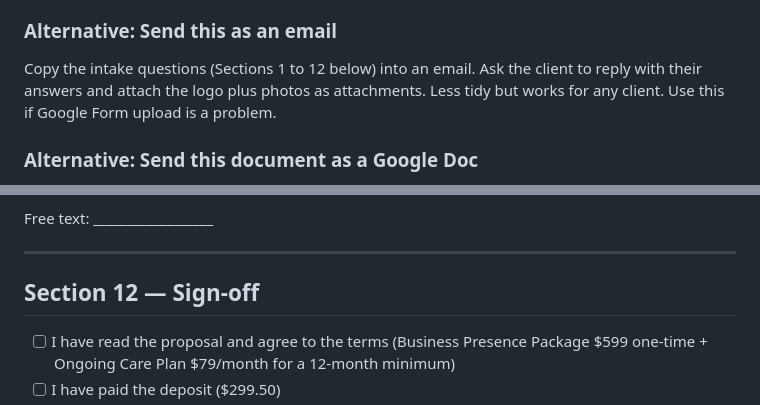
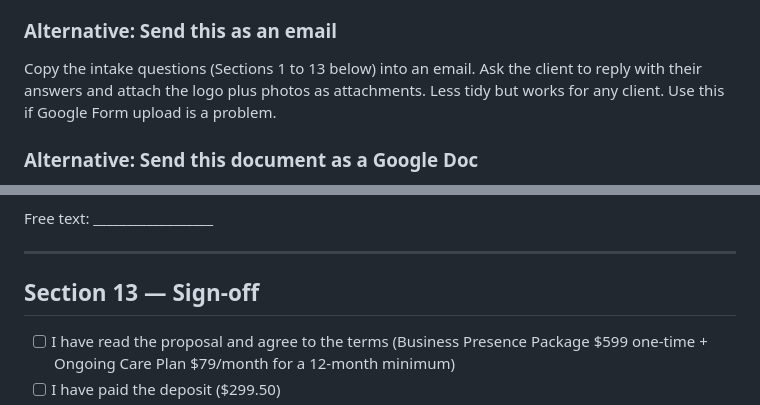
Before and after one commit to bluepenguin1234/5, a Markdown page: templates/client-intake.md, 2 parts joined by grey strips. Drawn GitHub-style.

```diff
--- a/templates/client-intake.md
+++ b/templates/client-intake.md
@@ -18,7 +18,7 @@ Everything we need from a new client before the build starts. This document is t
 
 ### Alternative: Send this as an email
 
-Copy the intake questions (Sections 1 to 12 below) into an email. Ask the client to reply with their answers and attach the logo plus photos as attachments. Less tidy but works for any client. Use this if Google Form upload is a problem.
+Copy the intake questions (Sections 1 to 13 below) into an email. Ask the client to reply with their answers and attach the logo plus photos as attachments. Less tidy but works for any client. Use this if Google Form upload is a problem.
 
 ### Alternative: Send this document as a Google Doc
 
@@ -206,7 +237,7 @@ Free text: __________________
 
 ---
 
-## Section 12 — Sign-off
+## Section 13 — Sign-off
 
 - [ ] I have read the proposal and agree to the terms (Business Presence Package $599 one-time + Ongoing Care Plan $79/month for a 12-month minimum)
 - [ ] I have paid the deposit ($299.50)
```
Also changed, not shown: other parts of templates/client-intake.md (+40 -9 lines).
